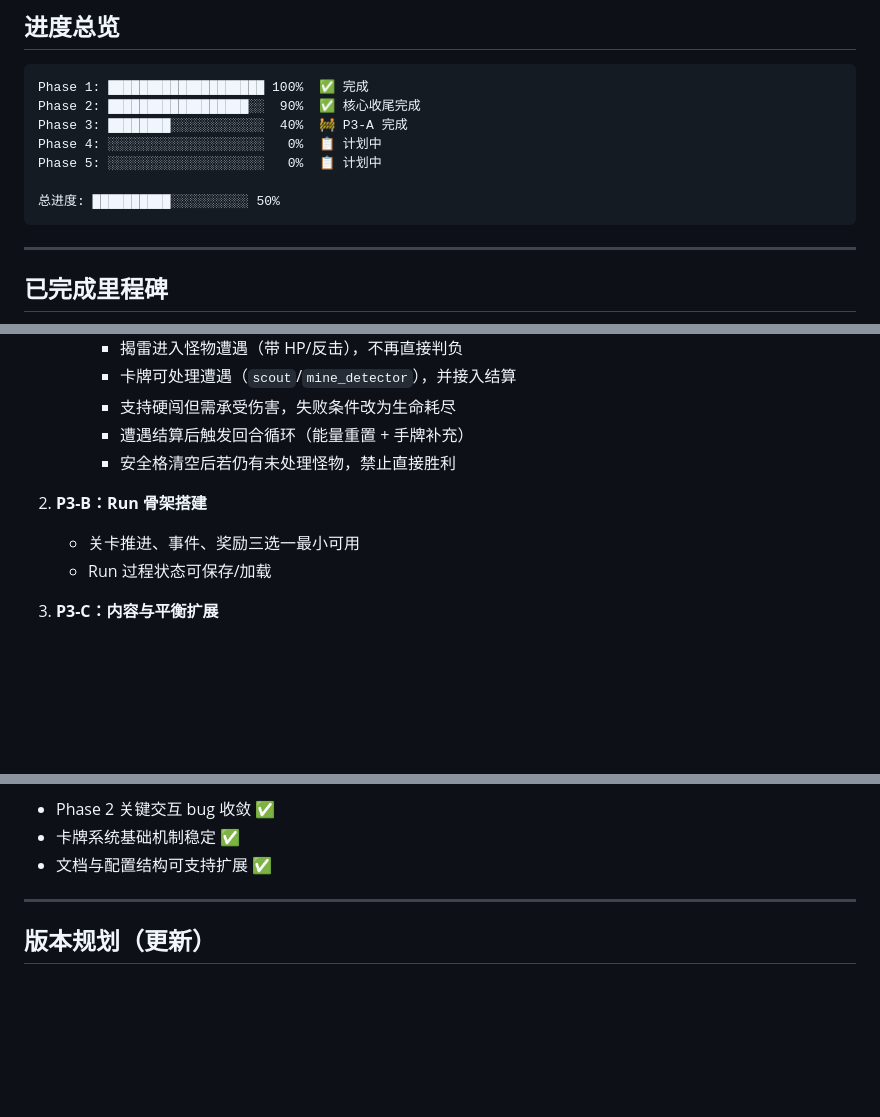
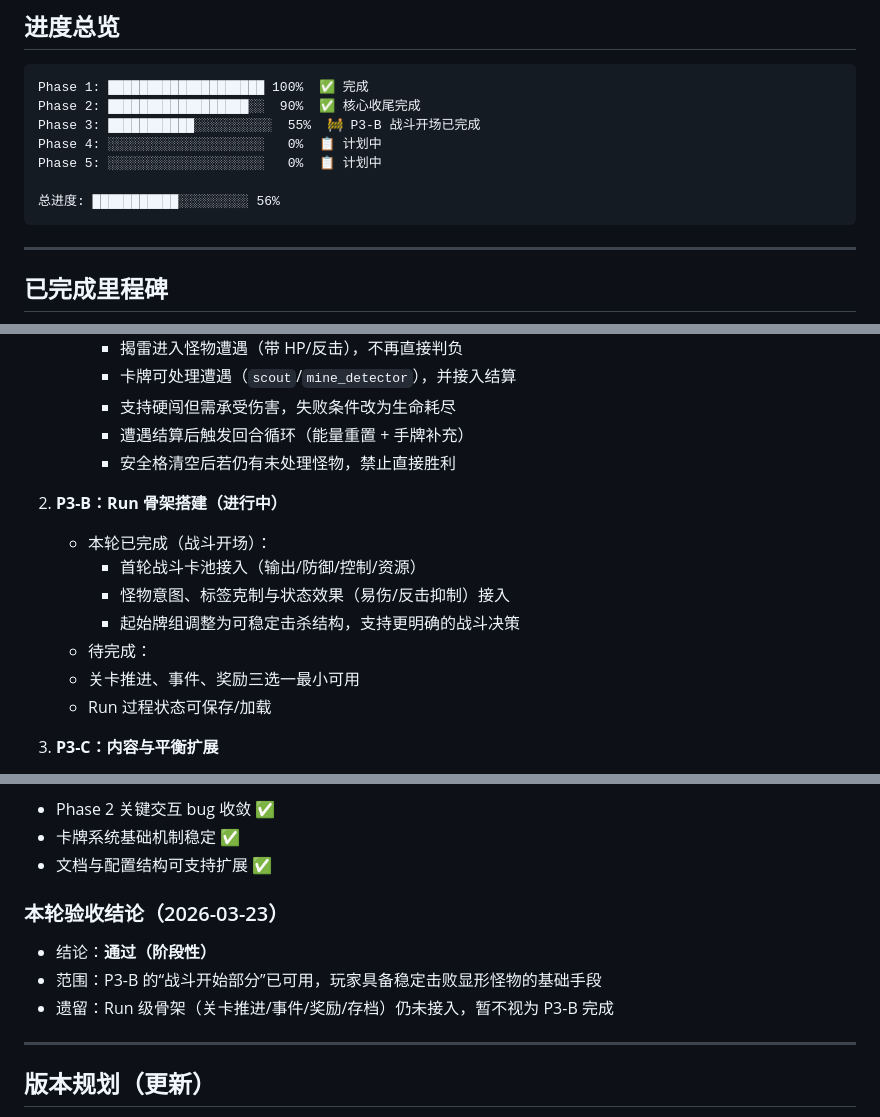
Before and after one commit to JourneyHans/MBProj, a Markdown page: ROADMAP.md, 3 parts joined by grey strips. Drawn GitHub-style; blank space fills up the shorter version.

Commit message:
docs: record combat-start acceptance and progress
Capture the acceptance outcome for the new combat opening work and update Phase 3 progress to reflect that P3-B combat foundations are in place while run-level skeleton tasks remain.

Made-with: Cursor

````diff
--- a/ROADMAP.md
+++ b/ROADMAP.md
@@ -35,11 +35,11 @@
 ```text
 Phase 1: ████████████████████ 100%  ✅ 完成
 Phase 2: ██████████████████░░  90%  ✅ 核心收尾完成
-Phase 3: ████████░░░░░░░░░░░░  40%  🚧 P3-A 完成
+Phase 3: ███████████░░░░░░░░░░  55%  🚧 P3-B 战斗开场已完成
 Phase 4: ░░░░░░░░░░░░░░░░░░░░   0%  📋 计划中
 Phase 5: ░░░░░░░░░░░░░░░░░░░░   0%  📋 计划中
 
-总进度: ██████████░░░░░░░░░░ 50%
+总进度: ███████████░░░░░░░░░ 56%
 ```
 
 ---
@@ -115,7 +115,12 @@ Phase 5: ░░░░░░░░░░░░░░░░░░░░   0%  📋
      - 遭遇结算后触发回合循环（能量重置 + 手牌补充）
      - 安全格清空后若仍有未处理怪物，禁止直接胜利
 
-2. **P3-B：Run 骨架搭建**
+2. **P3-B：Run 骨架搭建（进行中）**
+   - 本轮已完成（战斗开场）：
+     - 首轮战斗卡池接入（输出/防御/控制/资源）
+     - 怪物意图、标签克制与状态效果（易伤/反击抑制）接入
+     - 起始牌组调整为可稳定击杀结构，支持更明确的战斗决策
+   - 待完成：
    - 关卡推进、事件、奖励三选一最小可用
    - Run 过程状态可保存/加载
 
@@ -129,6 +134,12 @@ Phase 5: ░░░░░░░░░░░░░░░░░░░░   0%  📋
 - Phase 2 关键交互 bug 收敛 ✅
 - 卡牌系统基础机制稳定 ✅
 - 文档与配置结构可支持扩展 ✅
+
+### 本轮验收结论（2026-03-23）
+
+- 结论：**通过（阶段性）**
+- 范围：P3-B 的“战斗开始部分”已可用，玩家具备稳定击败显形怪物的基础手段
+- 遗留：Run 级骨架（关卡推进/事件/奖励/存档）仍未接入，暂不视为 P3-B 完成
 
 ---
 
````
Also changed, not shown: RELEASE_NOTES.md (+9 -0 lines).
